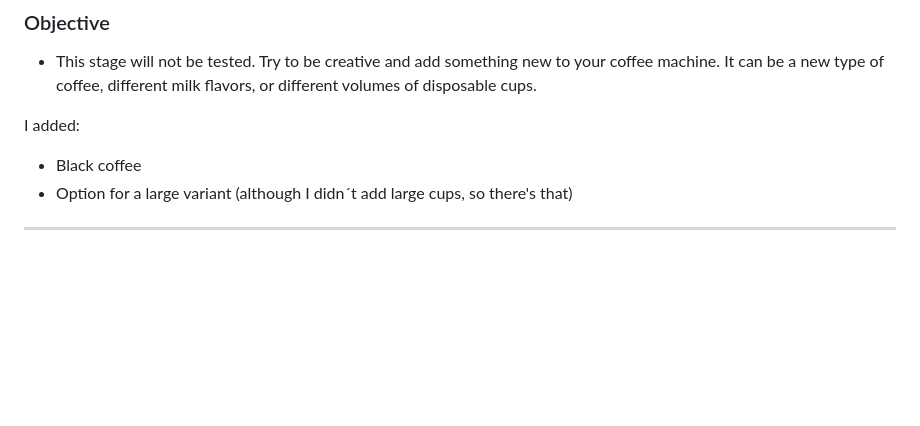
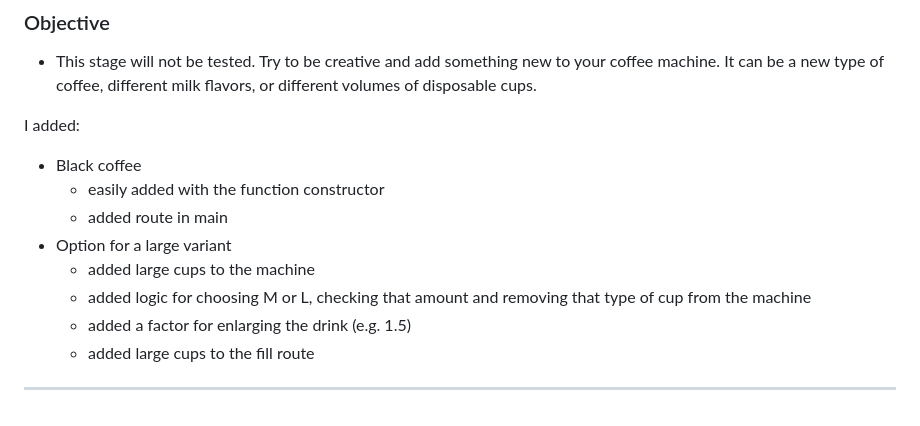
Before and after one commit to StefanFB/CodeGorilla, a Markdown page: Coffee Machine/coffeemachine.md, the part around the change. Drawn GitHub-style; blank space fills up the shorter version.

Commit message:
Stage 6 finished (project done)

```diff
--- a/Coffee Machine/coffeemachine.md
+++ b/Coffee Machine/coffeemachine.md
@@ -214,6 +214,12 @@ Write action (buy, fill, take, remaining, exit):
 
 I added:
 * Black coffee
-* Option for a large variant (although I didn´t add large cups, so there's that)
+   * easily added with the function constructor
+   * added route in main
+* Option for a large variant
+   * added large cups to the machine
+   * added logic for choosing M or L, checking that amount and removing that type of cup from the machine
+   * added a factor for enlarging the drink (e.g. 1.5)
+   * added large cups to the fill route
 
 ---
```
